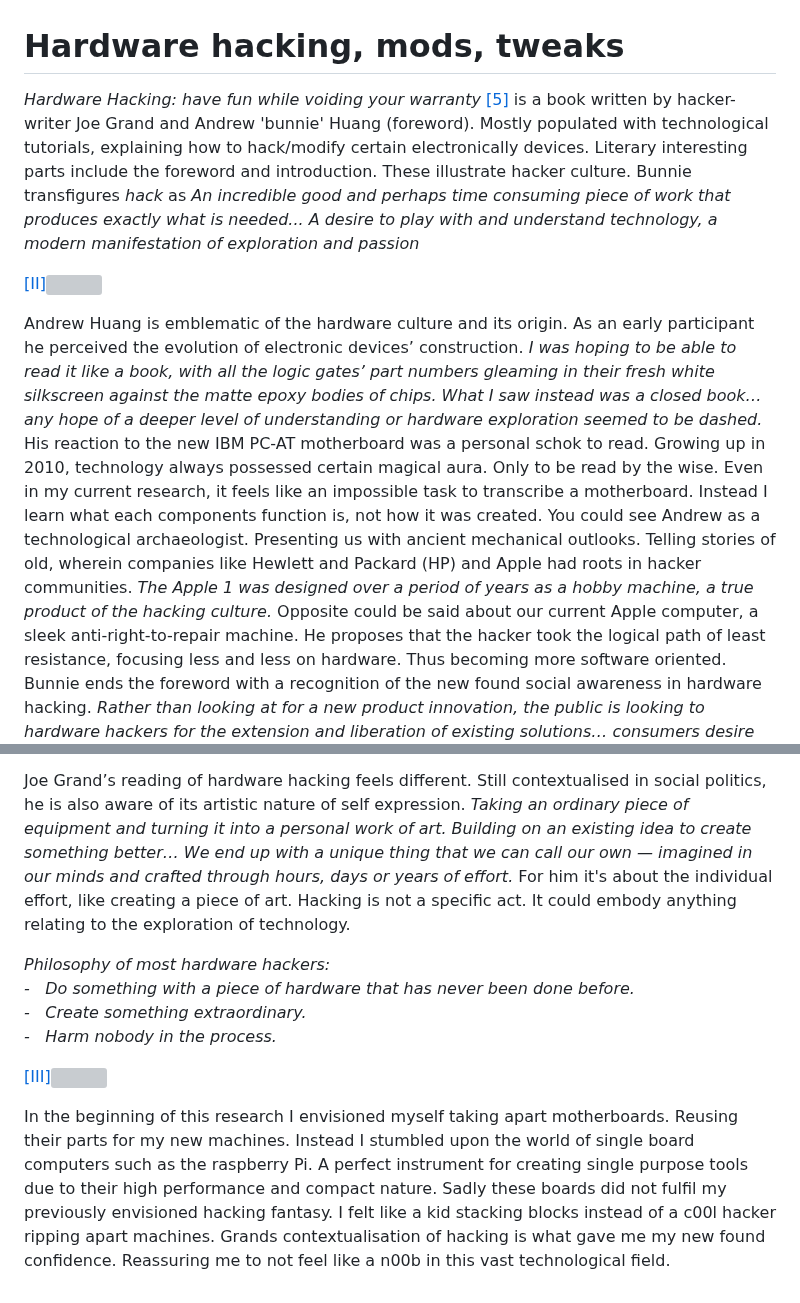
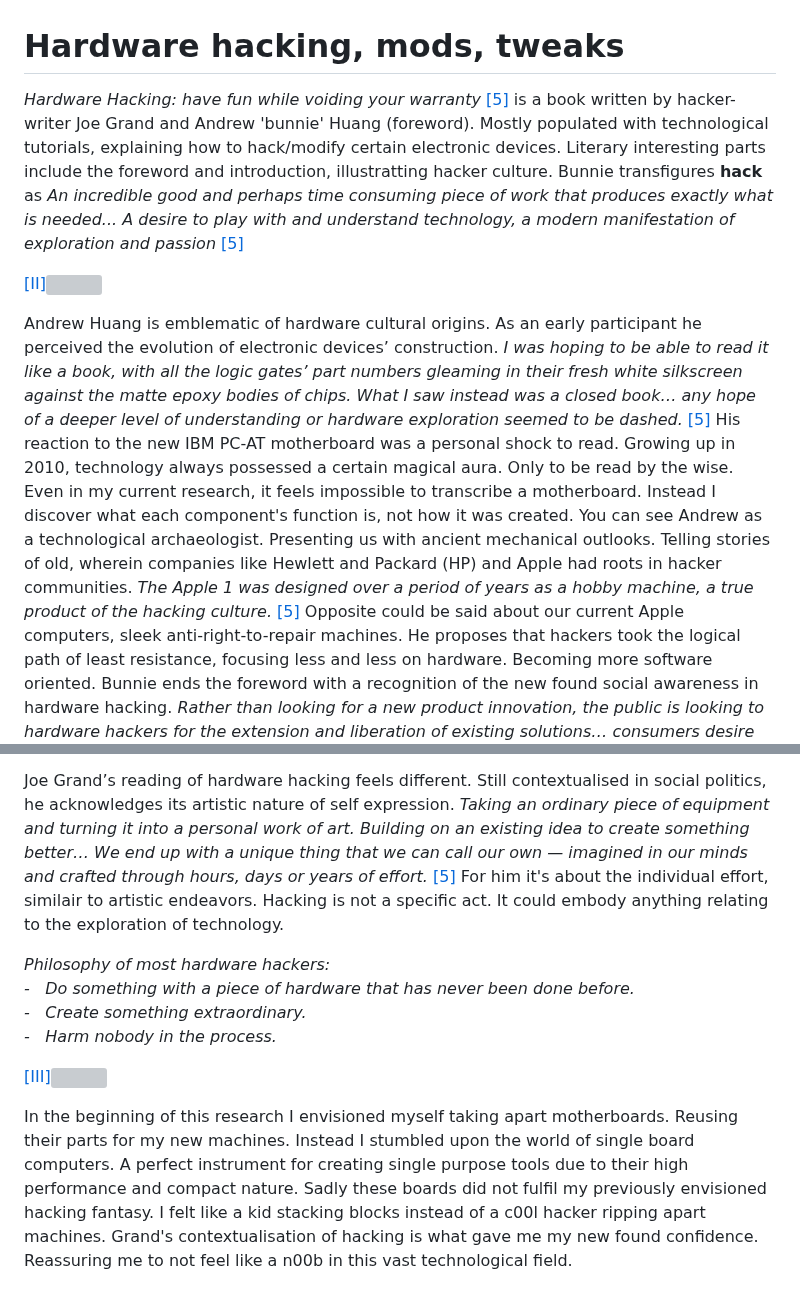
Before and after one commit to ThibeauK/forumistic-blog, a Markdown page: posts/post6.md, 2 parts joined by grey strips. GitHub-like rendering; grey boxes are pictures that could not be loaded.

```diff
--- a/posts/post6.md
+++ b/posts/post6.md
@@ -2,22 +2,22 @@
 
 
 
-*Hardware Hacking: have fun while voiding your warranty* <a href="#bibliography">[5]</a> is a book written by hacker-writer Joe Grand and Andrew 'bunnie' Huang (foreword). Mostly populated with technological tutorials, explaining how to hack/modify certain electronically devices. Literary interesting parts include the foreword and introduction. These illustrate hacker culture. Bunnie transfigures *hack* as *An incredible good and perhaps time consuming piece of work that produces exactly what is needed... A desire to play with and understand technology, a modern manifestation of exploration and passion*
+*Hardware Hacking: have fun while voiding your warranty* <a href="#bibliography">[5]</a> is a book written by hacker-writer Joe Grand and Andrew 'bunnie' Huang (foreword). Mostly populated with technological tutorials, explaining how to hack/modify certain electronic devices. Literary interesting parts include the foreword and introduction, illustratting hacker culture. Bunnie transfigures **hack** as *An incredible good and perhaps time consuming piece of work that produces exactly what is needed... A desire to play with and understand technology, a modern manifestation of exploration and passion* <a href="#bibliography">[5]</a>
 
 
 <p><a href="#image-bibliography">[II]<img src="images/post6-1.jpg"></a></p>
 
-Andrew Huang is emblematic of the hardware culture and its origin.
+Andrew Huang is emblematic of hardware cultural origins.
 As an early participant he perceived the evolution of electronic devices’ construction.
 *I was hoping to be able to read it like a book, with all the logic gates’ part numbers gleaming
 in their fresh white silkscreen against the matte epoxy bodies of chips. What I saw instead was a closed book…
-any hope of a deeper level of understanding or hardware exploration seemed to be dashed.*
-His reaction to the new IBM PC-AT motherboard was a personal schok to read. Growing up in 2010,
-technology always possessed certain magical aura. Only to be read by the wise. Even in my current research,
-it feels like an impossible task to transcribe a motherboard. Instead I learn what each components function is,
-not how it was created. You could see Andrew as a technological archaeologist.
+any hope of a deeper level of understanding or hardware exploration seemed to be dashed.* <a href="#bibliography">[5]</a>
+His reaction to the new IBM PC-AT motherboard was a personal shock to read. Growing up in 2010,
+technology always possessed a certain magical aura. Only to be read by the wise. Even in my current research,
+it feels impossible to transcribe a motherboard. Instead I discover what each component's function is,
+not how it was created. You can see Andrew as a technological archaeologist.
 Presenting us with ancient mechanical outlooks. Telling stories of old, wherein companies
 like Hewlett and Packard (HP) and Apple had roots in hacker communities.
-*The Apple 1 was designed over a period of years as a hobby machine, a true product of the hacking culture.*
-Opposite could be said about our current Apple computer, a sleek anti-right-to-repair machine. He proposes that the hacker took the logical path of least resistance, focusing less and less on hardware. Thus becoming more software oriented. Bunnie ends the foreword with a recognition of the new found social awareness in hardware hacking. *Rather than looking at for a new product innovation, the public is looking to hardware hackers for
+*The Apple 1 was designed over a period of years as a hobby machine, a true product of the hacking culture.* <a href="#bibliography">[5]</a>
+Opposite could be said about our current Apple computers, sleek anti-right-to-repair machines. He proposes that hackers took the logical path of least resistance, focusing less and less on hardware. Becoming more software oriented. Bunnie ends the foreword with a recognition of the new found social awareness in hardware hacking. *Rather than looking for a new product innovation, the public is looking to hardware hackers for
 the extension and liberation of existing solutions… consumers desire featureful, inexpensive products
@@ -27,11 +27,11 @@ A sentence embodying current artistic movements questioning humans relation with
 
 
 Joe Grand’s reading of hardware hacking feels different. Still contextualised in social politics,
-he is also aware of its artistic nature of self expression.
+he acknowledges its artistic nature of self expression.
 *Taking an ordinary piece of equipment and turning it into a personal work of art. Building on an existing idea to create something better…
 We end up with a unique thing that we can call our own — imagined in our minds and crafted through hours,
-days or years of effort.*
-For him it's about the individual effort, like creating a piece of art.
+days or years of effort.* <a href="#bibliography">[5]</a>
+For him it's about the individual effort, similair to artistic endeavors.
 Hacking is not a specific act. It could embody anything relating to the exploration of technology.
 
 
@@ -46,9 +46,8 @@ Hacking is not a specific act. It could embody anything relating to the explorat
 <p><a href="#image-bibliography">[III]</a><img src="images/post6-2.jpg"></p>
 
 In the beginning of this research I envisioned myself taking apart motherboards.
-Reusing their parts for my new machines. Instead I stumbled upon the world of single board computers
-such as the raspberry Pi. A perfect instrument for creating single purpose tools due to their high performance
+Reusing their parts for my new machines. Instead I stumbled upon the world of single board computers. A perfect instrument for creating single purpose tools due to their high performance
 and compact nature. Sadly these boards did not fulfil my previously envisioned hacking fantasy.
 I felt like a kid stacking blocks instead of a c00l hacker ripping apart machines.
-Grands contextualisation of hacking is what gave me my new found confidence.
+Grand's contextualisation of hacking is what gave me my new found confidence.
 Reassuring me to not feel like a n00b in this vast technological field.
```
Also changed, not shown: other parts of posts/post6.md (+1 -1 lines).
